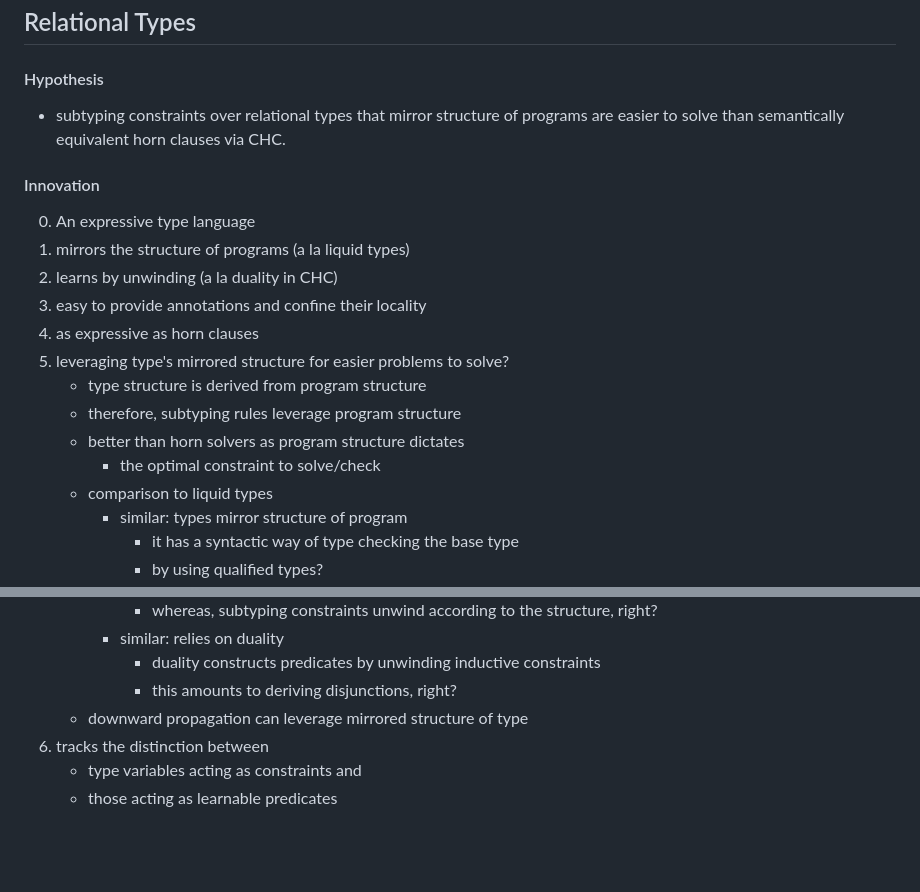
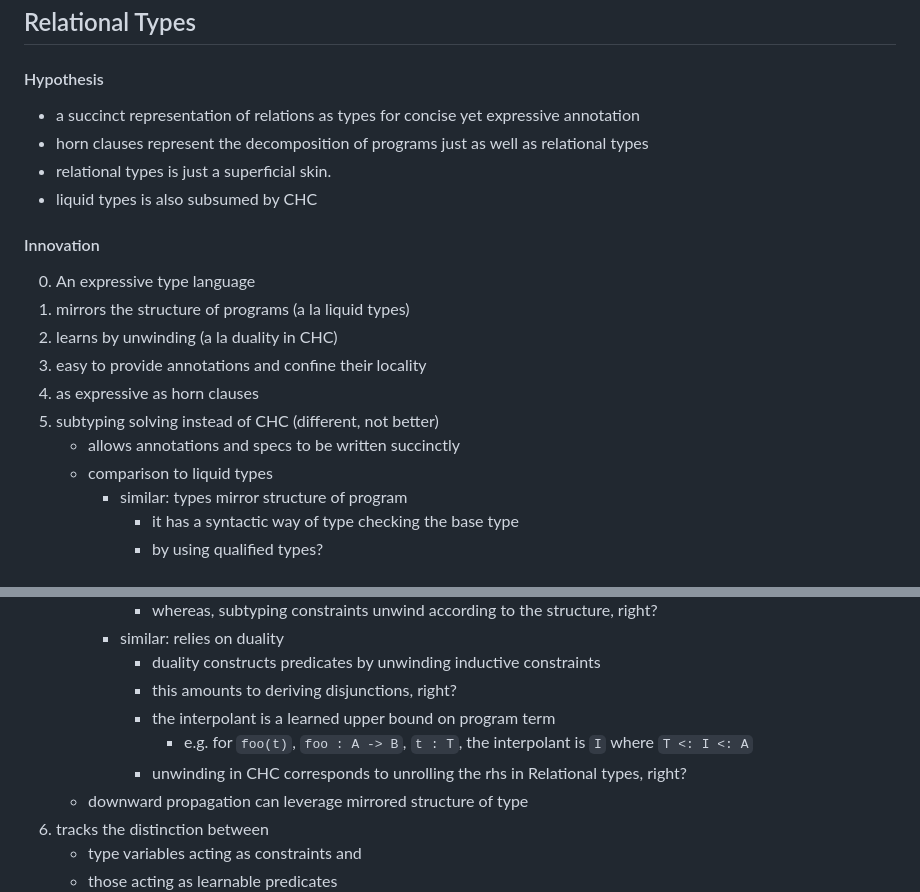
Before and after one commit to resin-studio/slim, a Markdown page: README.md, 2 parts joined by grey strips. Drawn GitHub-style; blank space fills up the shorter version.

Commit message:
note that relational types is just a skin over horn clauses

```diff
--- a/README.md
+++ b/README.md
@@ -1,7 +1,10 @@
 ## Relational Types
 
 #### Hypothesis
-- subtyping constraints over relational types that mirror structure of programs are easier to solve than semantically equivalent horn clauses via CHC.
+- a succinct representation of relations as types for concise yet expressive annotation
+- horn clauses represent the decomposition of programs just as well as relational types
+- relational types is just a superficial skin.
+- liquid types is also subsumed by CHC
 
 #### Innovation
 0. An expressive type language
@@ -9,11 +12,8 @@
 2. learns by unwinding (a la duality in CHC)
 2. easy to provide annotations and confine their locality
 3. as expressive as horn clauses
-4. leveraging type's mirrored structure for easier problems to solve?
-    - type structure is derived from program structure
-    - therefore, subtyping rules leverage program structure
-    - better than horn solvers as program structure dictates
-        - the optimal constraint to solve/check
+4. subtyping solving instead of CHC (different, not better)
+    - allows annotations and specs to be written succinctly
     - comparison to liquid types
         - similar: types mirror structure of program
             - it has a syntactic way of type checking the base type
@@ -33,6 +33,10 @@
         - similar: relies on duality
             - duality constructs predicates by unwinding inductive constraints
             - this amounts to deriving disjunctions, right?
+            - the interpolant is a learned upper bound on program term
+                - e.g. for `foo(t)`, `foo : A -> B`, `t : T`,
+                    the interpolant is `I` where `T <: I <: A`
+            - unwinding in CHC corresponds to unrolling the rhs in Relational types, right?
     - downward propagation can leverage mirrored structure of type
 5. tracks the distinction between
     - type variables acting as constraints and
```
